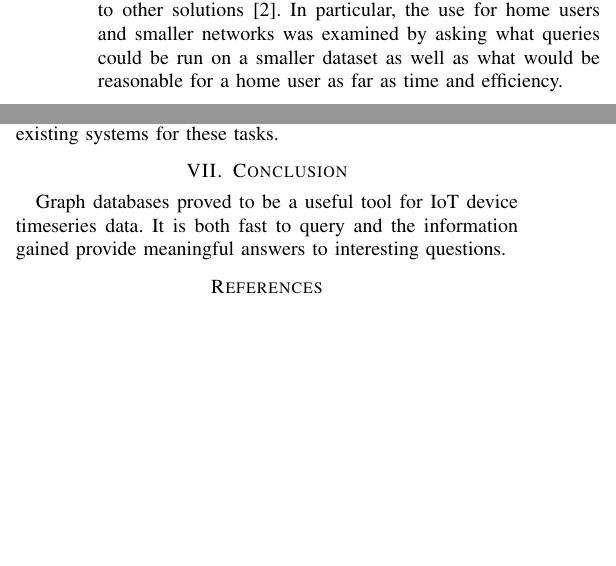
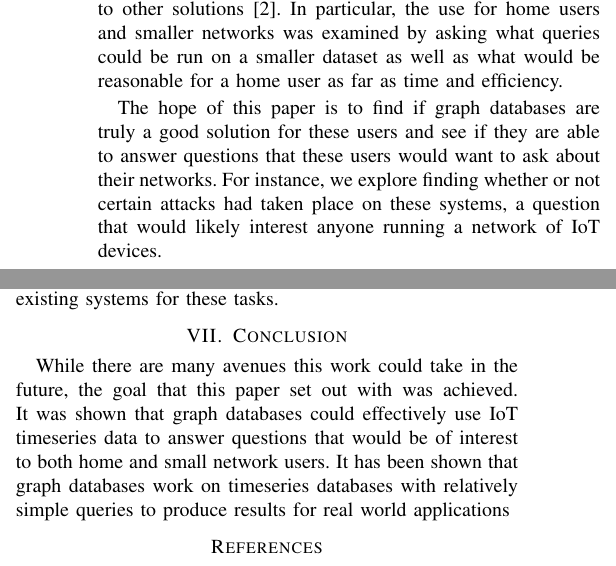
Before and after one commit to coltersnyder/CSCI598BFinalProject, a LaTeX paper (paper.tex): two parts of the columns of pages 1 and 3 of 3, joined at a grey line, cut so that both start at the same text, the shorter picture padded with empty space. Compiled offline with pdfLaTeX; a missing font is replaced by an installed copy or a similar font; a LaTeX package or settings file that is missing is left out.

Commit message:
pushed by nathaniel westlake

```diff
--- a/paper.tex
+++ b/paper.tex
@@ -57,6 +57,11 @@ other solutions \cite{GraphSurvey}. In particular, the use for home users and sm
 examined by asking what queries could be run on a smaller dataset as well as what would be reasonable
 for a home user as far as time and efficiency.
 
+The hope of this paper is to find if graph databases are truly a good solution for these users and see
+if they are able to answer questions that these users would want to ask about their networks. For instance,
+we explore finding whether or not certain attacks had taken place on these systems, a question that would
+likely interest anyone running a network of IoT devices.
+
 
 \section{Related Works}
 There are many current systems that implement different components of the general idea of graphical databases for
@@ -192,8 +204,10 @@ utility of graph databases for these tasks in comparison to more traditional met
 and/or downfalls to increasing efficiency of the existing systems for these tasks.
 
 \section{Conclusion}
-Graph databases proved to be a useful tool for IoT device timeseries data. It is both fast to query and the
-information gained provide meaningful answers to interesting questions.
+While there are many avenues this work could take in the future, the goal that this paper set out with was
+achieved. It was shown that graph databases could effectively use IoT timeseries data to answer questions
+that would be of interest to both home and small network users. It has been shown that graph databases work
+on timeseries databases with relatively simple queries to produce results for real world applications
 
 \printbibliography
 
```
Also changed, not shown: paper.pdf, paper.tex (17 more changed lines), 1 other file.
